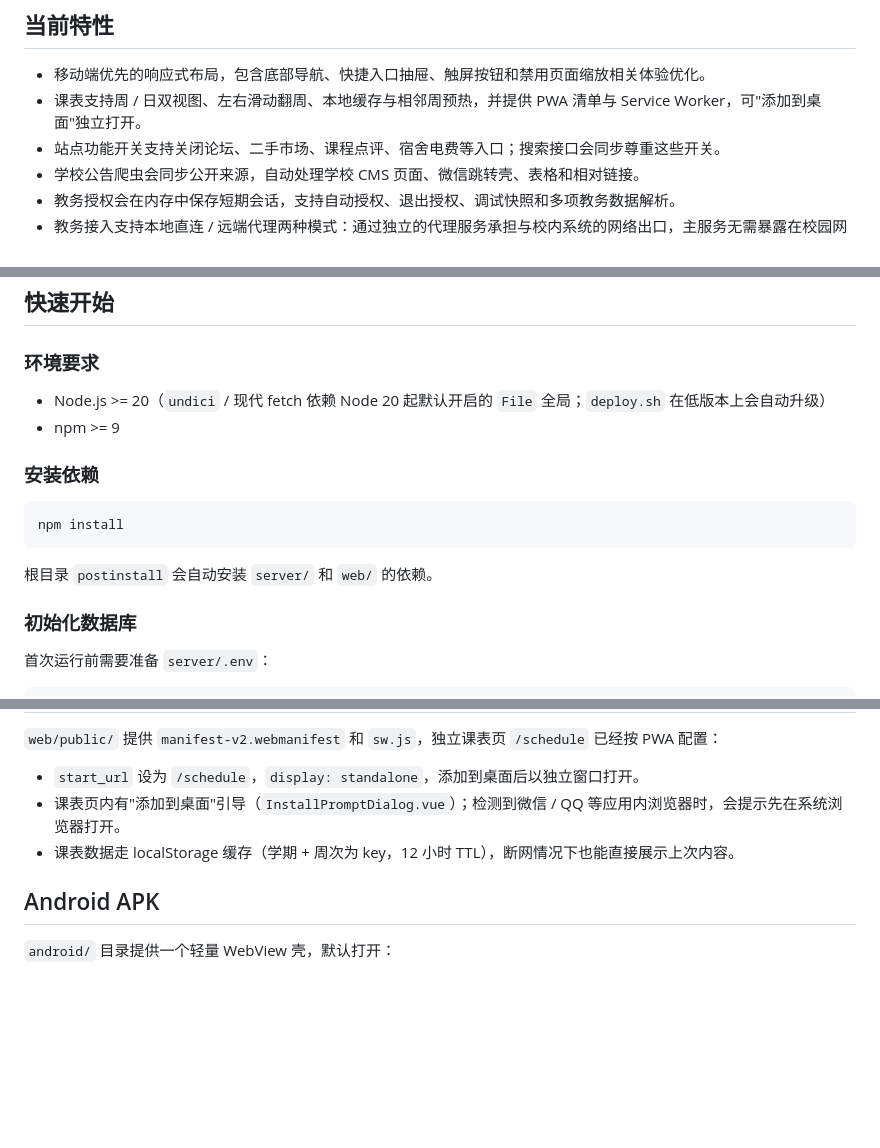
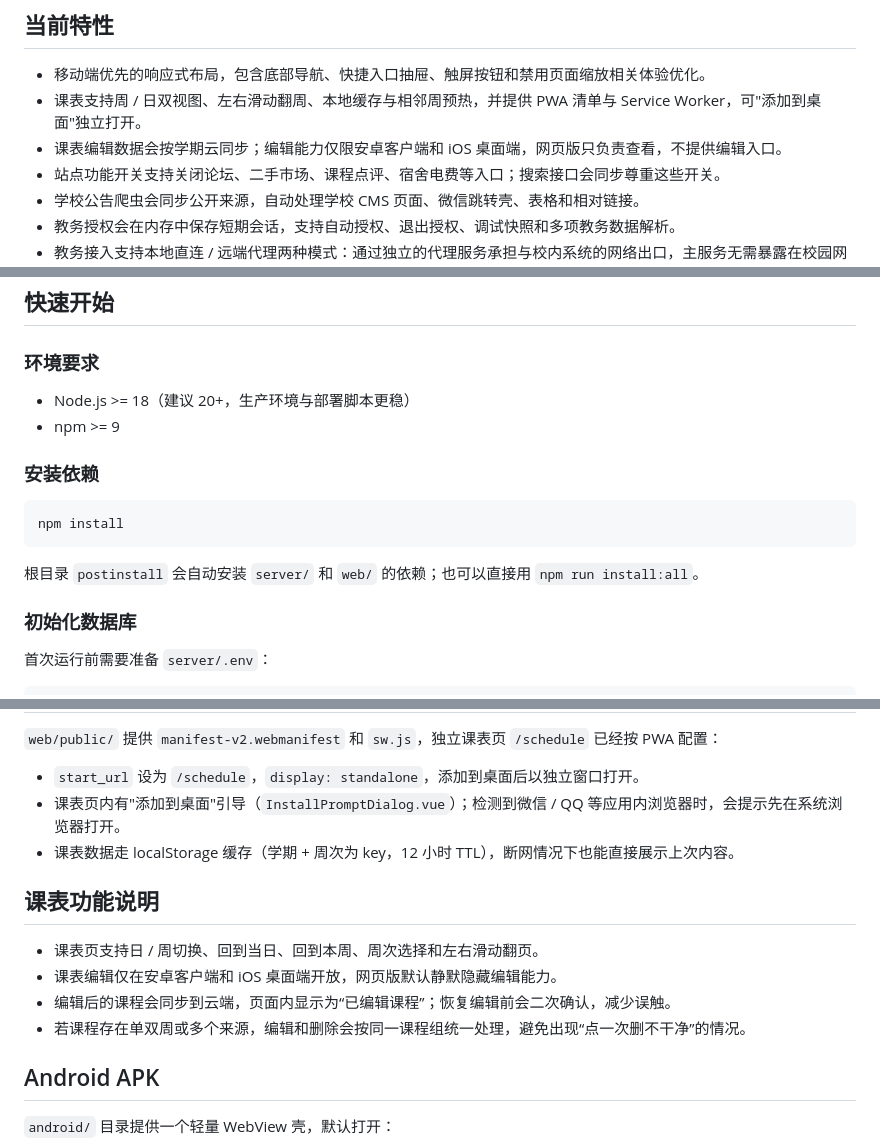
Before and after one commit to sx120609/CPU-web, a Markdown page: README.md, 3 parts joined by grey strips. Drawn GitHub-style; blank space fills up the shorter version.

````diff
--- a/README.md
+++ b/README.md
@@ -25,6 +25,7 @@
 
 - 移动端优先的响应式布局，包含底部导航、快捷入口抽屉、触屏按钮和禁用页面缩放相关体验优化。
 - 课表支持周 / 日双视图、左右滑动翻周、本地缓存与相邻周预热，并提供 PWA 清单与 Service Worker，可"添加到桌面"独立打开。
+- 课表编辑数据会按学期云同步；编辑能力仅限安卓客户端和 iOS 桌面端，网页版只负责查看，不提供编辑入口。
 - 站点功能开关支持关闭论坛、二手市场、课程点评、宿舍电费等入口；搜索接口会同步尊重这些开关。
 - 学校公告爬虫会同步公开来源，自动处理学校 CMS 页面、微信跳转壳、表格和相对链接。
 - 教务授权会在内存中保存短期会话，支持自动授权、退出授权、调试快照和多项教务数据解析。
@@ -76,7 +77,7 @@ CPU-web/
 
 ### 环境要求
 
-- Node.js >= 20（`undici` / 现代 fetch 依赖 Node 20 起默认开启的 `File` 全局；`deploy.sh` 在低版本上会自动升级）
+- Node.js >= 18（建议 20+，生产环境与部署脚本更稳）
 - npm >= 9
 
 ### 安装依赖
@@ -85,7 +86,7 @@ CPU-web/
 npm install
 ```
 
-根目录 `postinstall` 会自动安装 `server/` 和 `web/` 的依赖。
+根目录 `postinstall` 会自动安装 `server/` 和 `web/` 的依赖；也可以直接用 `npm run install:all`。
 
 ### 初始化数据库
 
@@ -222,6 +224,13 @@ PORT=12345 ./deploy.sh
 - 课表页内有"添加到桌面"引导（`InstallPromptDialog.vue`）；检测到微信 / QQ 等应用内浏览器时，会提示先在系统浏览器打开。
 - 课表数据走 localStorage 缓存（学期 + 周次为 key，12 小时 TTL），断网情况下也能直接展示上次内容。
 
+## 课表功能说明
+
+- 课表页支持日 / 周切换、回到当日、回到本周、周次选择和左右滑动翻页。
+- 课表编辑仅在安卓客户端和 iOS 桌面端开放，网页版默认静默隐藏编辑能力。
+- 编辑后的课程会同步到云端，页面内显示为“已编辑课程”；恢复编辑前会二次确认，减少误触。
+- 若课程存在单双周或多个来源，编辑和删除会按同一课程组统一处理，避免出现“点一次删不干净”的情况。
+
 ## Android APK
 
 `android/` 目录提供一个轻量 WebView 壳，默认打开：
````
Also changed, not shown: other parts of README.md (+1 -0 lines).
